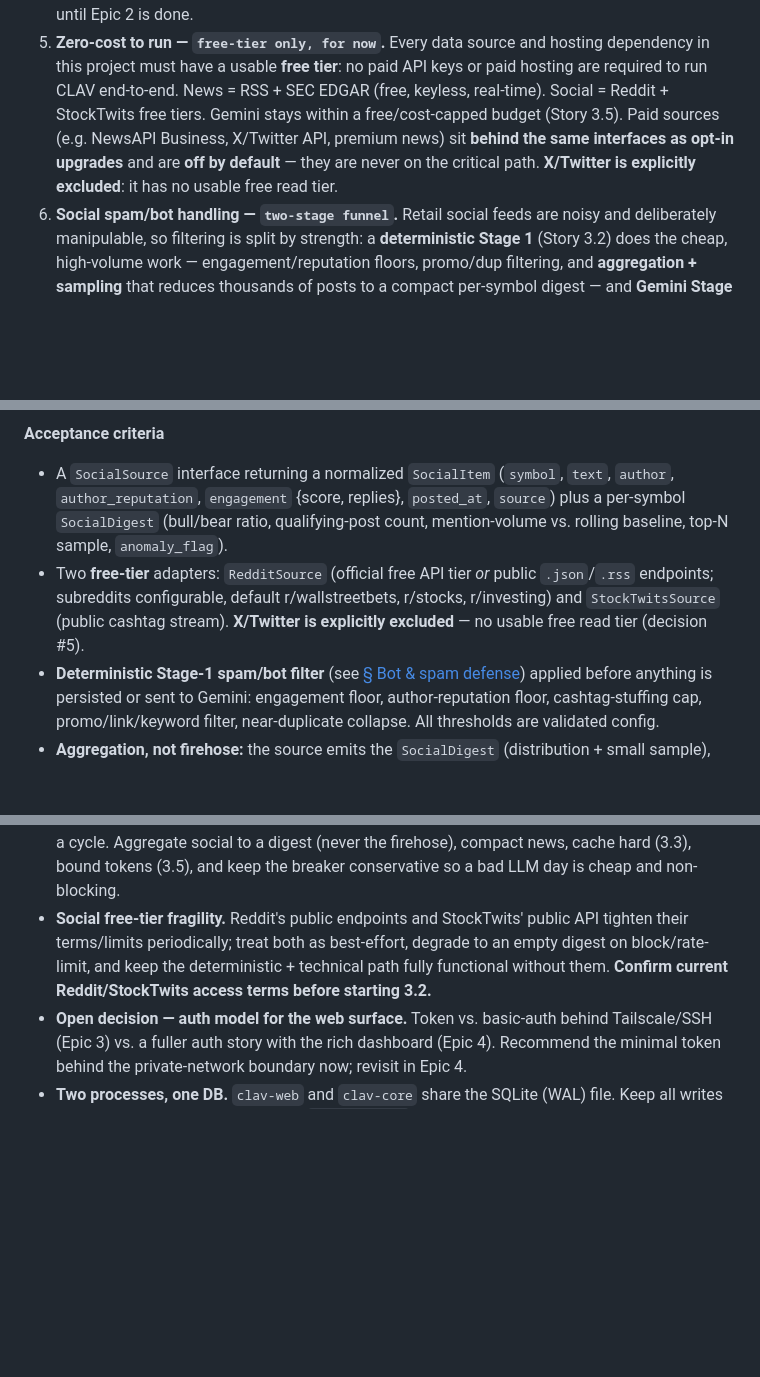
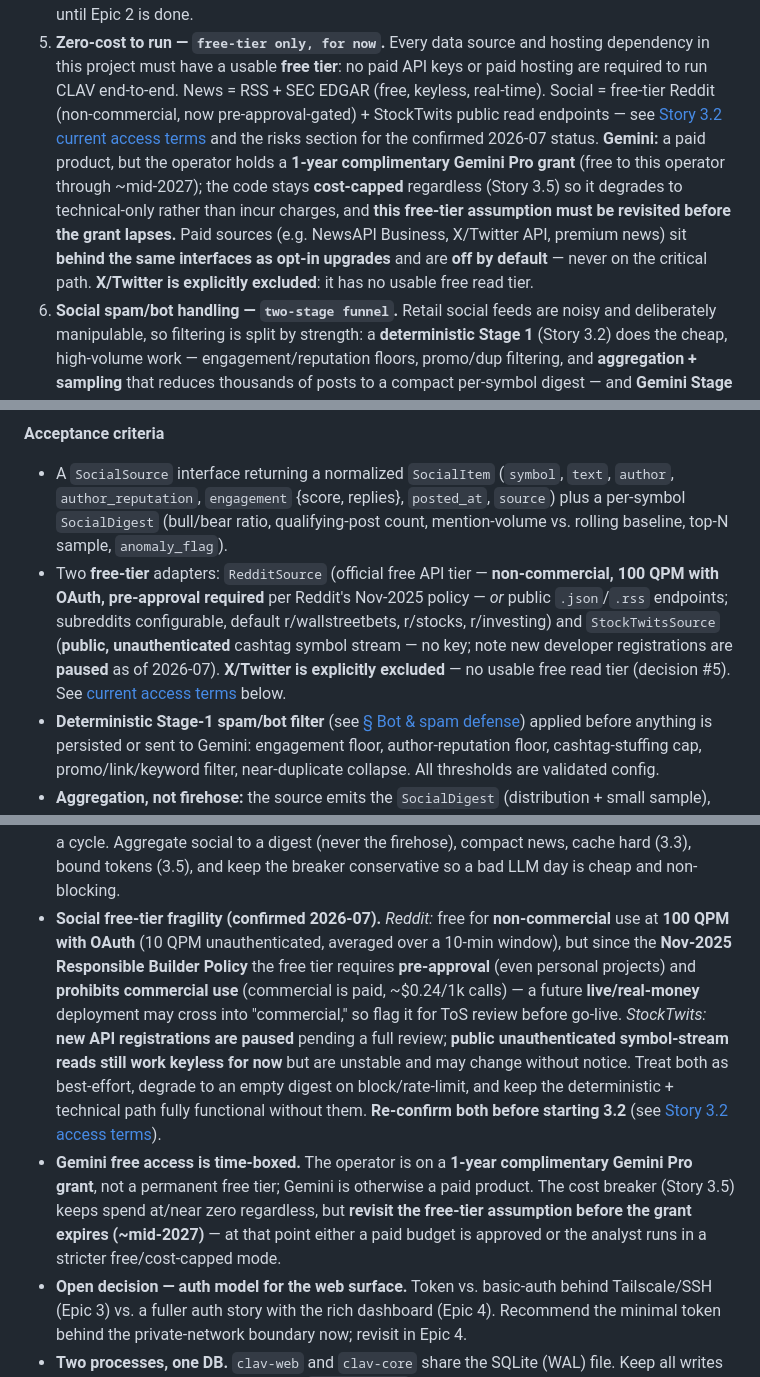
Before and after one commit to traxon99/clav, a Markdown page: docs/epics/epic-03-gemini-and-control.md, 3 parts joined by grey strips. GitHub-like rendering; blank space fills up the shorter version.

Commit message:
docs: confirm 2026-07 Reddit/StockTwits terms; note Gemini Pro grant
Reddit free tier: non-commercial only, 100 QPM w/ OAuth, and since the
Nov-2025 Responsible Builder Policy now requires pre-approval even for
personal projects (commercial use is paid) — flag live/real-money as a
possible "commercial" ToS question before go-live.

StockTwits: new API registrations paused pending review; public
unauthenticated symbol-stream reads still work keyless for now but are
unstable. X/Twitter remains excluded (no free read tier).

Record these as a dated "Social access terms (confirmed 2026-07)" table
under Story 3.2 and in the risks section. Also note the operator's
Gemini access is a 1-year complimentary Gemini Pro grant (a paid product,
free for now, cost-capped regardless) with a revisit-before-expiry flag.

Co-Authored-By: Claude Opus 4.8 <noreply@anthropic.com>
Claude-Session: https://claude.ai/code/session_01TRgReYKX332iSZJMLNMVAv

```diff
--- a/docs/epics/epic-03-gemini-and-control.md
+++ b/docs/epics/epic-03-gemini-and-control.md
@@ -46,10 +46,15 @@ are unambiguous. Revisit them explicitly if the product direction changes.
 5. **Zero-cost to run — `free-tier only, for now`.** Every data source and hosting dependency
    in this project must have a usable **free tier**: no paid API keys or paid hosting are
    required to run CLAV end-to-end. News = RSS + SEC EDGAR (free, keyless, real-time). Social
-   = Reddit + StockTwits free tiers. Gemini stays within a free/cost-capped budget (Story 3.5).
-   Paid sources (e.g. NewsAPI Business, X/Twitter API, premium news) sit **behind the same
-   interfaces as opt-in upgrades** and are **off by default** — they are never on the critical
-   path. **X/Twitter is explicitly excluded**: it has no usable free read tier.
+   = free-tier Reddit (non-commercial, now pre-approval-gated) + StockTwits public read
+   endpoints — see [Story 3.2 current access terms](#social-access-terms-confirmed-2026-07) and
+   the risks section for the confirmed 2026-07 status. **Gemini:** a paid product, but the
+   operator holds a **1-year complimentary Gemini Pro grant** (free to this operator through
+   ~mid-2027); the code stays **cost-capped** regardless (Story 3.5) so it degrades to
+   technical-only rather than incur charges, and **this free-tier assumption must be revisited
+   before the grant lapses.** Paid sources (e.g. NewsAPI Business, X/Twitter API, premium news)
+   sit **behind the same interfaces as opt-in upgrades** and are **off by default** — never on
+   the critical path. **X/Twitter is explicitly excluded**: it has no usable free read tier.
 6. **Social spam/bot handling — `two-stage funnel`.** Retail social feeds are noisy and
    deliberately manipulable, so filtering is split by strength: a **deterministic Stage 1**
    (Story 3.2) does the cheap, high-volume work — engagement/reputation floors, promo/dup
@@ -224,10 +229,13 @@ digest instead of a raw, gameable firehose.
   `author_reputation`, `engagement` {score, replies}, `posted_at`, `source`) plus a per-symbol
   `SocialDigest` (bull/bear ratio, qualifying-post count, mention-volume vs. rolling baseline,
   top-N sample, `anomaly_flag`).
-- Two **free-tier** adapters: `RedditSource` (official free API tier *or* public `.json`/`.rss`
-  endpoints; subreddits configurable, default r/wallstreetbets, r/stocks, r/investing) and
-  `StockTwitsSource` (public cashtag stream). **X/Twitter is explicitly excluded** — no usable
-  free read tier (decision #5).
+- Two **free-tier** adapters: `RedditSource` (official free API tier — **non-commercial,
+  100 QPM with OAuth, pre-approval required** per Reddit's Nov-2025 policy — *or* public
+  `.json`/`.rss` endpoints; subreddits configurable, default r/wallstreetbets, r/stocks,
+  r/investing) and `StockTwitsSource` (**public, unauthenticated** cashtag symbol stream — no
+  key; note new developer registrations are **paused** as of 2026-07). **X/Twitter is
+  explicitly excluded** — no usable free read tier (decision #5). See
+  [current access terms](#social-access-terms-confirmed-2026-07) below.
 - **Deterministic Stage-1 spam/bot filter** (see [§ Bot & spam defense](#bot--spam-defense-two-stage))
   applied before anything is persisted or sent to Gemini: engagement floor, author-reputation
   floor, cashtag-stuffing cap, promo/link/keyword filter, near-duplicate collapse. All
@@ -505,10 +528,21 @@ approval property tests; wire into CI + coverage gate.
   part of a cycle. Aggregate social to a digest (never the firehose), compact news, cache hard
   (3.3), bound tokens (3.5), and keep the breaker conservative so a bad LLM day is cheap and
   non-blocking.
-- **Social free-tier fragility.** Reddit's public endpoints and StockTwits' public API tighten
-  their terms/limits periodically; treat both as best-effort, degrade to an empty digest on
-  block/rate-limit, and keep the deterministic + technical path fully functional without them.
-  **Confirm current Reddit/StockTwits access terms before starting 3.2.**
+- **Social free-tier fragility (confirmed 2026-07).** *Reddit:* free for **non-commercial**
+  use at **100 QPM with OAuth** (10 QPM unauthenticated, averaged over a 10-min window), but
+  since the **Nov-2025 Responsible Builder Policy** the free tier requires **pre-approval**
+  (even personal projects) and **prohibits commercial use** (commercial is paid, ~$0.24/1k
+  calls) — a future **live/real-money** deployment may cross into "commercial," so flag it for
+  ToS review before go-live. *StockTwits:* **new API registrations are paused** pending a full
+  review; **public unauthenticated symbol-stream reads still work keyless for now** but are
+  unstable and may change without notice. Treat both as best-effort, degrade to an empty digest
+  on block/rate-limit, and keep the deterministic + technical path fully functional without
+  them. **Re-confirm both before starting 3.2** (see [Story 3.2 access terms](#social-access-terms-confirmed-2026-07)).
+- **Gemini free access is time-boxed.** The operator is on a **1-year complimentary Gemini Pro
+  grant**, not a permanent free tier; Gemini is otherwise a paid product. The cost breaker
+  (Story 3.5) keeps spend at/near zero regardless, but **revisit the free-tier assumption
+  before the grant expires (~mid-2027)** — at that point either a paid budget is approved or
+  the analyst runs in a stricter free/cost-capped mode.
 - **Open decision — auth model for the web surface.** Token vs. basic-auth behind
   Tailscale/SSH (Epic 3) vs. a fuller auth story with the rich dashboard (Epic 4). Recommend the
   minimal token behind the private-network boundary now; revisit in Epic 4.
```
Also changed, not shown: other parts of docs/epics/epic-03-gemini-and-control.md (+15 -0 lines), README.md (+1 -1 lines).
